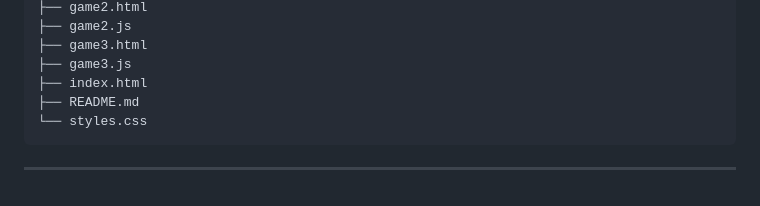
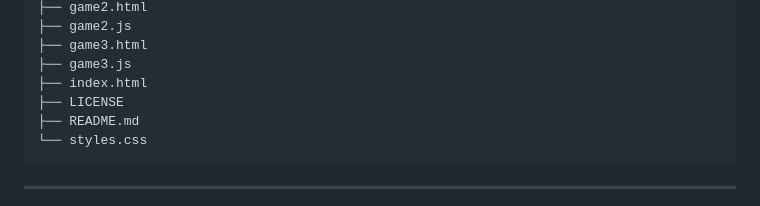
Before and after one commit to ian-swartz/Ian-Swartzs-Mini-Games, a Markdown page: README.md, the part around the change. GitHub-like rendering.

````diff
--- a/README.md
+++ b/README.md
@@ -139,6 +139,7 @@ This project was built to showcase practical front-end skills, including:
 ├── game3.html
 ├── game3.js
 ├── index.html
+├── LICENSE
 ├── README.md
 └── styles.css
 ```
````
